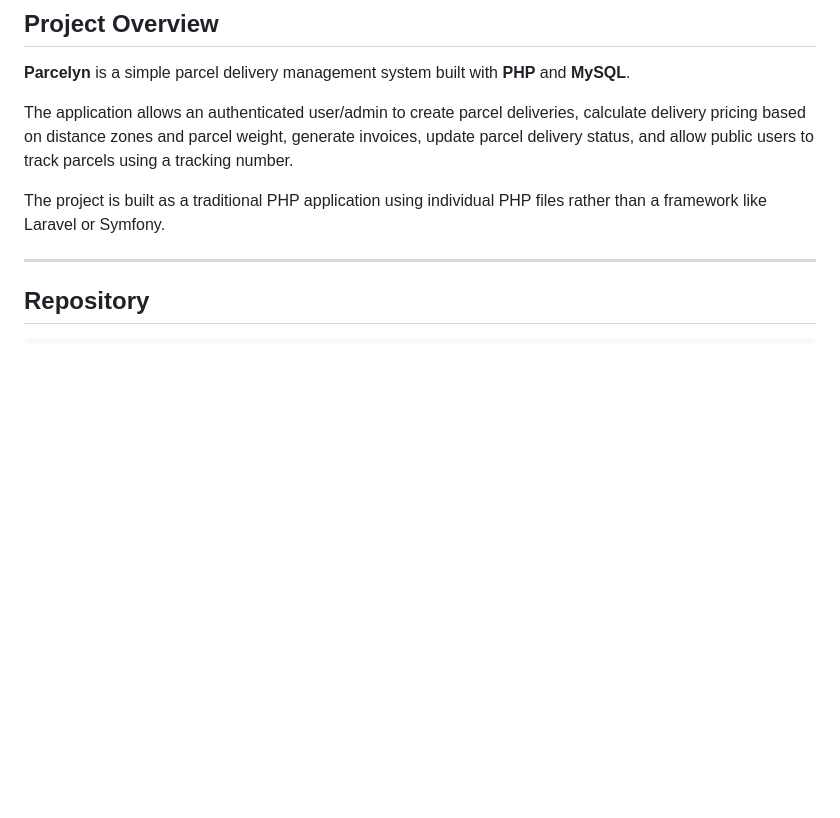
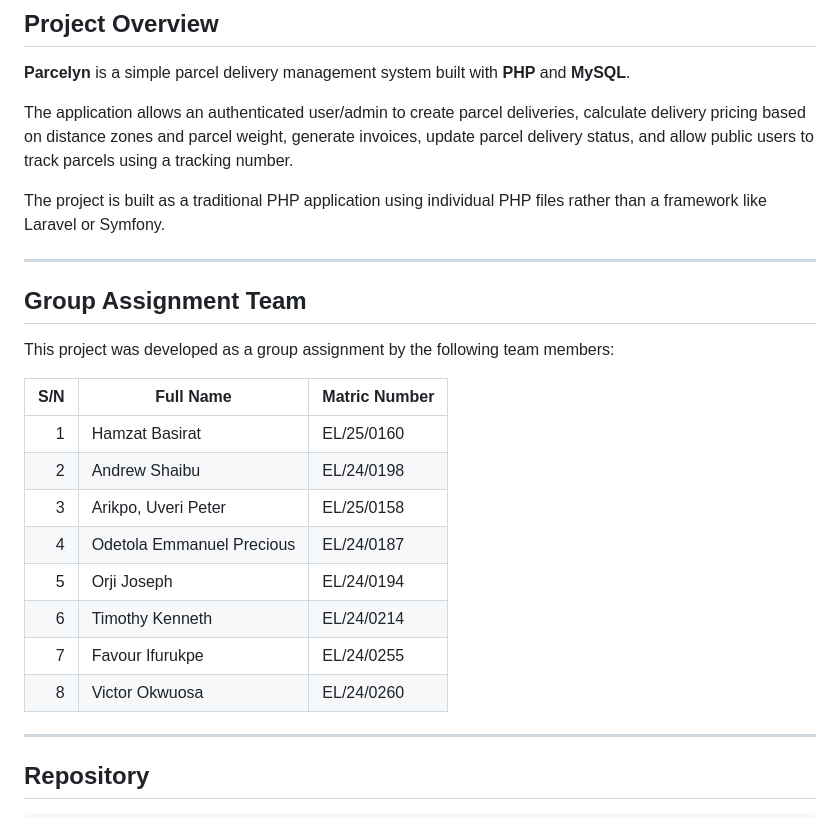
Before and after one commit to Victor-udenna/Parcelyn, a Markdown page: documentation.md, the part around the change. Drawn GitHub-style; blank space fills up the shorter version.

Commit message:
updated documentation

```diff
--- a/documentation.md
+++ b/documentation.md
@@ -7,6 +7,23 @@
 The application allows an authenticated user/admin to create parcel deliveries, calculate delivery pricing based on distance zones and parcel weight, generate invoices, update parcel delivery status, and allow public users to track parcels using a tracking number.
 
 The project is built as a traditional PHP application using individual PHP files rather than a framework like Laravel or Symfony.
+
+---
+
+## Group Assignment Team
+
+This project was developed as a group assignment by the following team members:
+
+| S/N | Full Name | Matric Number |
+|---:|---|---|
+| 1 | Hamzat Basirat | EL/25/0160 |
+| 2 | Andrew Shaibu | EL/24/0198 |
+| 3 | Arikpo, Uveri Peter | EL/25/0158 |
+| 4 | Odetola Emmanuel Precious | EL/24/0187 |
+| 5 | Orji Joseph | EL/24/0194 |
+| 6 | Timothy Kenneth | EL/24/0214 |
+| 7 | Favour Ifurukpe | EL/24/0255 |
+| 8 | Victor Okwuosa | EL/24/0260 |
 
 ---
 
```
